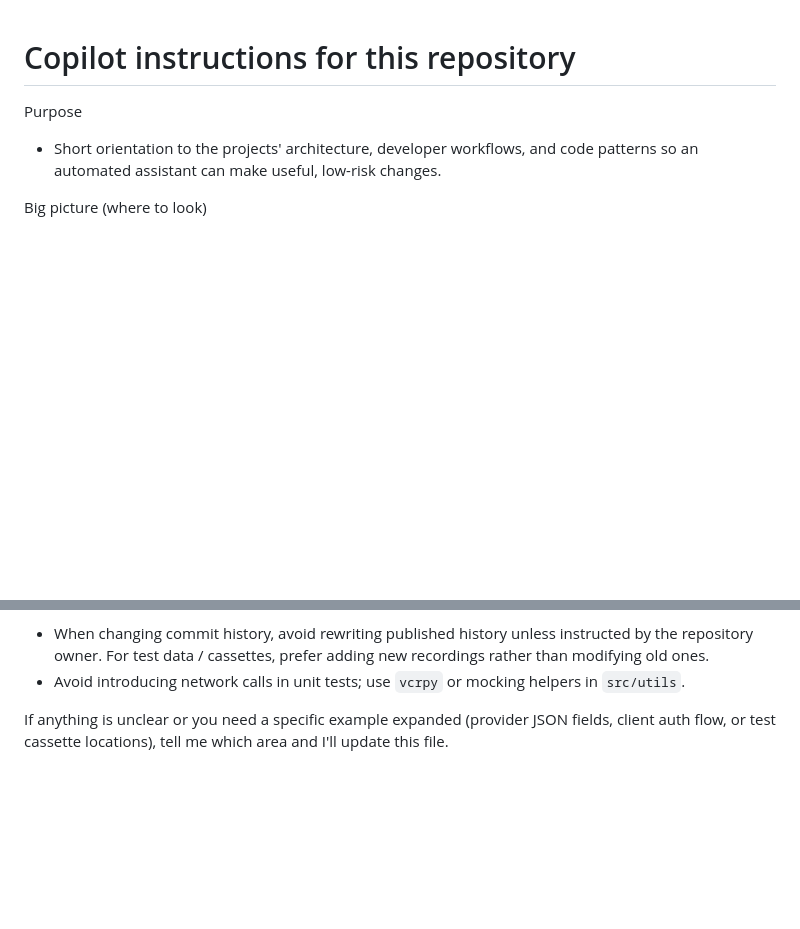
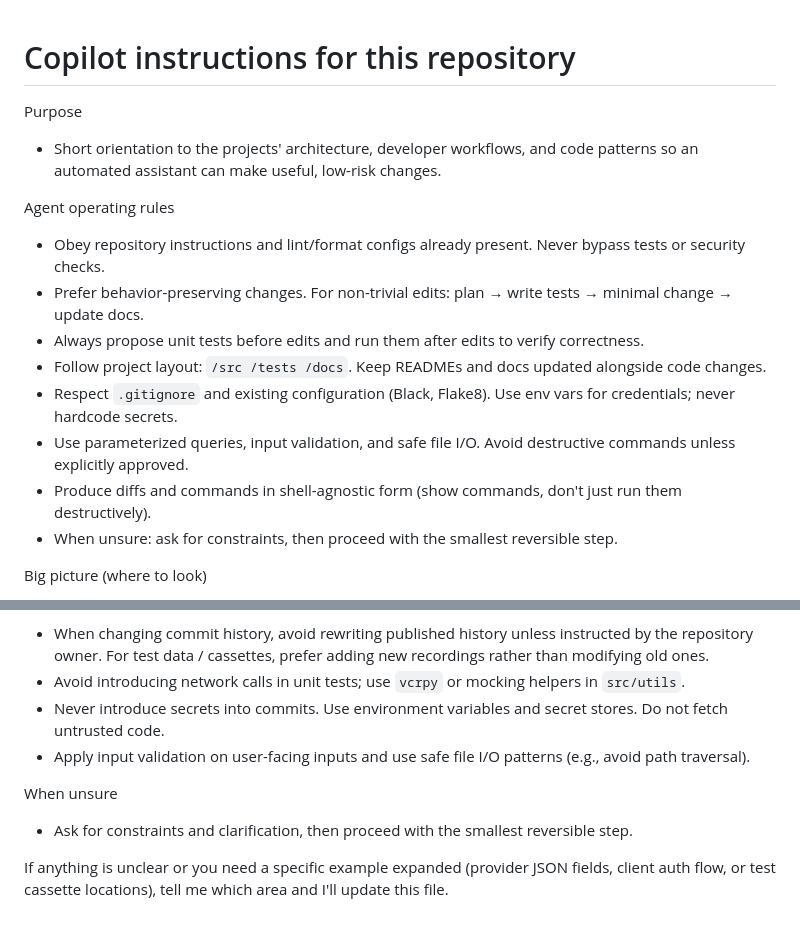
Before and after one commit to RobertMLayne/pro-ref, a Markdown page: .github/copilot-instructions.md, 2 parts joined by grey strips. Rendered like a GitHub page; blank space fills up the shorter version.

Commit message:
docs: incorporate agent operating rules and security guidelines
- Add 'Agent operating rules' section with expectations for behavior-preserving changes, test-first approach, and minimal reversible steps
- Enhance 'Safety and review notes' with explicit security guidelines: no hardcoded secrets, input validation, safe file I/O
- Clarify when to ask for constraints before proceeding
- Improve guidance on respecting existing config files and maintaining documentation

```diff
--- a/.github/copilot-instructions.md
+++ b/.github/copilot-instructions.md
@@ -7,6 +7,16 @@ Keep it short, concrete and focused on discoverable, repo-specific patterns.
 
 Purpose
 - Short orientation to the projects' architecture, developer workflows, and code patterns so an automated assistant can make useful, low-risk changes.
+
+Agent operating rules
+- Obey repository instructions and lint/format configs already present. Never bypass tests or security checks.
+- Prefer behavior-preserving changes. For non-trivial edits: plan → write tests → minimal change → update docs.
+- Always propose unit tests before edits and run them after edits to verify correctness.
+- Follow project layout: `/src /tests /docs`. Keep READMEs and docs updated alongside code changes.
+- Respect `.gitignore` and existing configuration (Black, Flake8). Use env vars for credentials; never hardcode secrets.
+- Use parameterized queries, input validation, and safe file I/O. Avoid destructive commands unless explicitly approved.
+- Produce diffs and commands in shell-agnostic form (show commands, don't just run them destructively).
+- When unsure: ask for constraints, then proceed with the smallest reversible step.
 
 Big picture (where to look)
 - Entry / UI: `run.py` and `src/gui/app.py` (desktop GUI built with tkinter/ttk via `ttkbootstrap`).
@@ -73,5 +83,10 @@ pytest -q tests/test_uspto_integration.py::test_search_flow -k search_flow
 Safety and review notes
 - When changing commit history, avoid rewriting published history unless instructed by the repository owner. For test data / cassettes, prefer adding new recordings rather than modifying old ones.
 - Avoid introducing network calls in unit tests; use `vcrpy` or mocking helpers in `src/utils`.
+- Never introduce secrets into commits. Use environment variables and secret stores. Do not fetch untrusted code.
+- Apply input validation on user-facing inputs and use safe file I/O patterns (e.g., avoid path traversal).
+
+When unsure
+- Ask for constraints and clarification, then proceed with the smallest reversible step.
 
 If anything is unclear or you need a specific example expanded (provider JSON fields, client auth flow, or test cassette locations), tell me which area and I'll update this file.
```
